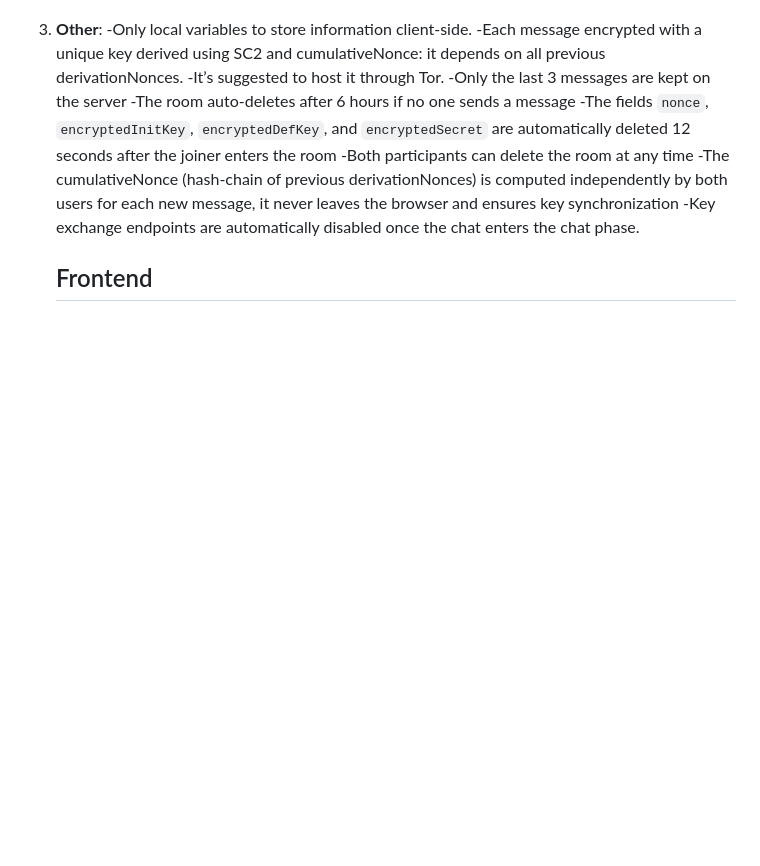
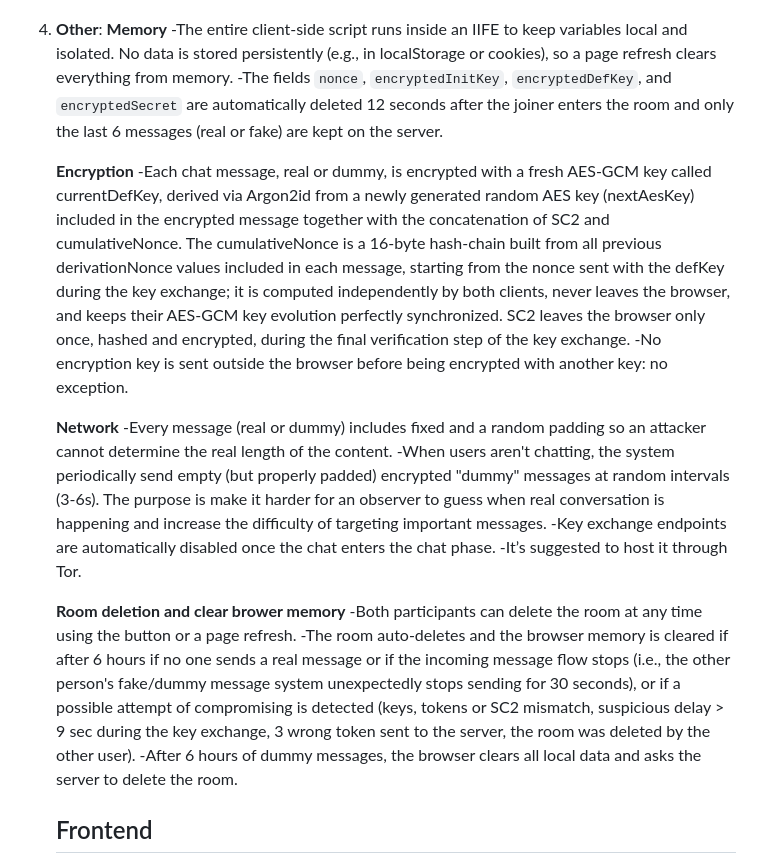
Before and after one commit to Davideva993/Chat-SDX, a Markdown page: readme.md, the part around the change printed below. Drawn GitHub-style; blank space fills up the shorter version.

```diff
--- a/readme.md
+++ b/readme.md
@@ -29,13 +33,32 @@ Every message uses a **unique key** derived via Argon2id using:
 3. **Other**:
-   -Only local variables to store information client-side.
-   -Each message encrypted with a unique key derived using SC2 and cumulativeNonce: it depends on all previous derivationNonces.
-   -It’s suggested to host it through Tor.
-   -Only the last 3 messages are kept on the server
-   -The room auto-deletes after 6 hours if no one sends a message
-   -The fields `nonce`, `encryptedInitKey`, `encryptedDefKey`, and `encryptedSecret` are automatically deleted 12 seconds after the joiner enters the room
-   -Both participants can delete the room at any time
-   -The cumulativeNonce (hash-chain of previous derivationNonces) is computed independently by both users for each new message, it never leaves the browser and ensures key synchronization
-   -Key exchange endpoints are automatically disabled once the chat enters the chat phase.
+      **Memory**
+      -The entire client-side script runs inside an IIFE to keep variables local and isolated. No data is stored persistently (e.g., in localStorage or cookies), so a page refresh clears everything from memory.
+      -The fields `nonce`, `encryptedInitKey`, `encryptedDefKey`, and `encryptedSecret` are automatically deleted 12 seconds after the joiner enters the room and only the last 6 messages (real or fake) are kept on the server.
+
+      **Encryption**
+      -Each chat message, real or dummy, is encrypted with a fresh AES‑GCM key called currentDefKey, derived via Argon2id from a newly generated random AES key (nextAesKey) included in the encrypted message together with the concatenation of SC2 and cumulativeNonce.
+      The cumulativeNonce is a 16‑byte hash‑chain built from all previous derivationNonce values included in each message, starting from the nonce sent with the defKey during the key exchange; it is computed independently by both clients, never leaves the browser, and keeps their AES‑GCM key evolution perfectly synchronized.
+      SC2 leaves the browser only once, hashed and encrypted, during the final verification step of the key exchange.
+      -No encryption key is sent outside the browser before being encrypted with another key: no exception.
+
+      **Network**
+      -Every message (real or dummy) includes fixed and a random padding so an attacker cannot determine the real length of the content.
+      -When users aren't chatting, the system periodically send empty (but properly padded) encrypted "dummy" messages at random intervals (3-6s). The purpose is make it harder for an observer to guess when real conversation is happening and increase the difficulty of targeting important messages.
+      -Key exchange endpoints are automatically disabled once the chat enters the chat phase.
+      -It’s suggested to host it through Tor.
+
+      **Room deletion and clear brower memory**
+      -Both participants can delete the room at any time using the button or a page refresh.
+      -The room auto-deletes and the browser memory is cleared if after 6 hours if no one sends a real message or if the incoming message flow stops (i.e., the other person's fake/dummy message system unexpectedly stops sending for 30 seconds), or if a possible attempt of compromising is detected (keys, tokens or SC2 mismatch, suspicious delay > 9 sec during the key exchange, 3 wrong token sent to the server, the room was deleted by the other user).
+      -After 6 hours of dummy messages, the browser clears all local data and asks the server to delete the room.
+
+
+
+
+
+
+
+
 
    ## Frontend
 -The steps:
```
Also changed, not shown: other parts of readme.md (+22 -17 lines), schema.png, 3 other files.
